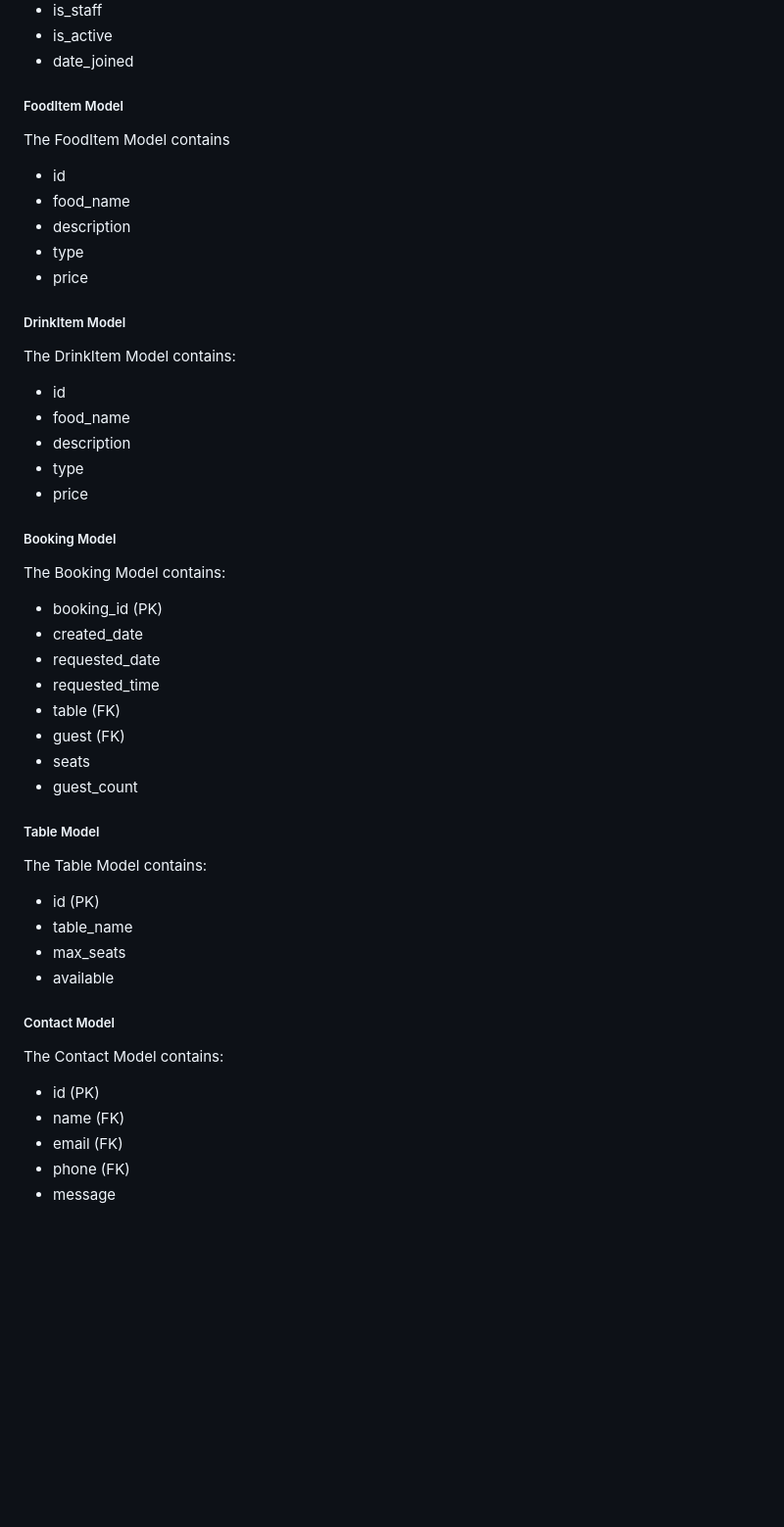
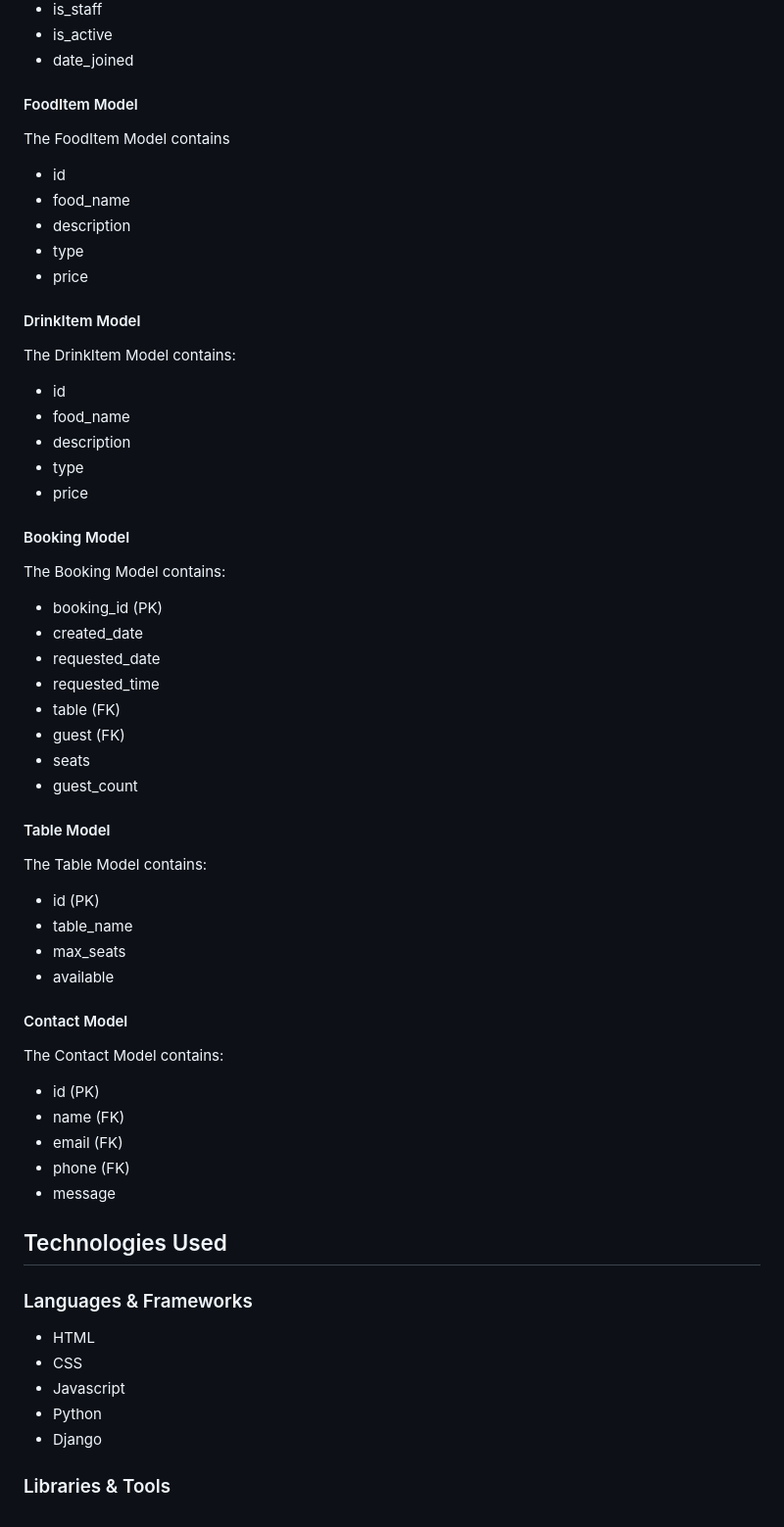
Before and after one commit to anthonyhaj/strand-PP4, a Markdown page: README.md, the part around the change printed below. Shown: that part at 98% size. Rendered like a GitHub page; blank space fills up the shorter version.

```diff
--- a/README.md
+++ b/README.md
@@ -146,7 +146,7 @@ The User Model contains:
 - is_active
 - date_joined
 
-##### FoodItem Model
+#### FoodItem Model
 
 The FoodItem Model contains
 
@@ -156,7 +156,7 @@ The FoodItem Model contains
 - type
 - price
 
-##### DrinkItem Model
+#### DrinkItem Model
 
 The DrinkItem Model contains:
 
@@ -166,7 +166,7 @@ The DrinkItem Model contains:
 - type
 - price
 
-##### Booking Model
+#### Booking Model
 
 The Booking Model contains:
 
@@ -179,7 +179,7 @@ The Booking Model contains:
 - seats
 - guest_count
 
-##### Table Model
+#### Table Model
 
 The Table Model contains:
 
@@ -188,7 +188,7 @@ The Table Model contains:
 - max_seats
 - available
 
-##### Contact Model
+#### Contact Model
 
 The Contact Model contains:
 
@@ -197,3 +197,15 @@ The Contact Model contains:
 - email (FK)
 - phone (FK)
 - message
+
+## Technologies Used
+
+### Languages & Frameworks
+
+- HTML
+- CSS
+- Javascript
+- Python
+- Django
+
+### Libraries & Tools
```
Also changed, not shown: other parts of README.md (+4 -4 lines), docs/db-schema.png, 1 other file.
